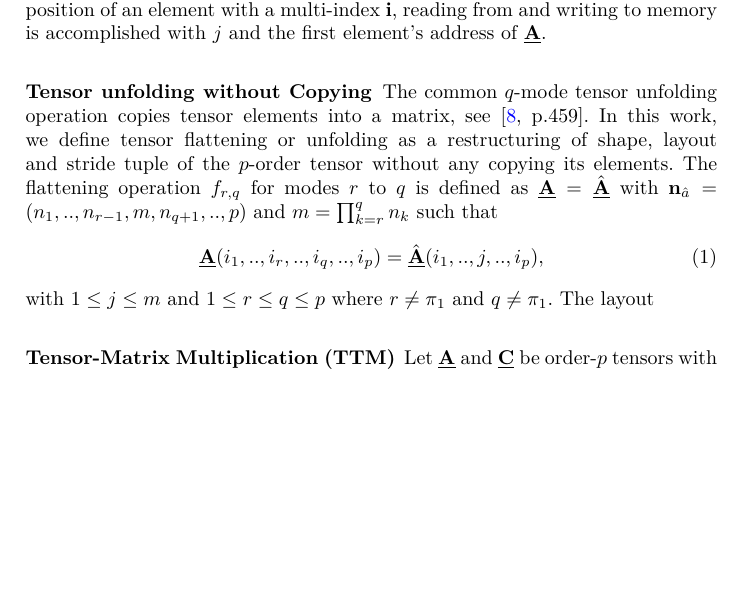
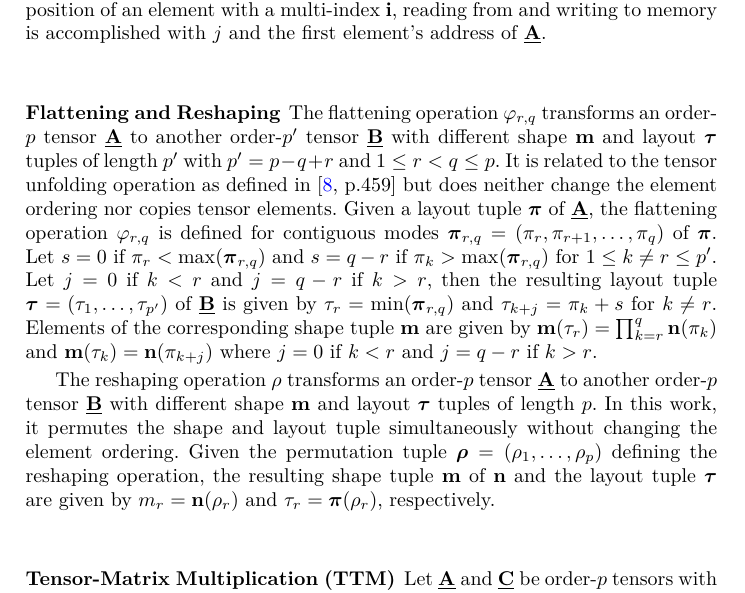
Before and after one commit to bassoy/papers, a LaTeX thesis (ttm/ttm.tex, which reads ttm/chapters/3.preliminaries.tex, ttm/new-commands.tex): part of page 4 of 15, cut so that both start at the same text, the shorter picture padded with empty space. Compiled offline with pdfLaTeX.

Commit message:
ttm: add flattening description.

```diff
--- a/ttm/chapters/3.preliminaries.tex
+++ b/ttm/chapters/3.preliminaries.tex
@@ -33,21 +35,19 @@ For a given layout and stride tuple, a layout function $\lambda_{\mbw}$ maps a m
 With $j = \lambda_{\mbw} (\mbi)$ being the relative memory position of an element with a multi-index $\mbi$, reading from and writing to memory is accomplished with $j$ and the first element's address of $\mubA$.
 
 
-\subsubsection{Tensor unfolding without Copying}
-The common $q$-mode tensor unfolding operation copies tensor elements into a matrix, see \cite[p.459]{kolda:2009:decompositions}.
-In this work, we define tensor flattening or unfolding as a restructuring of shape, layout and stride tuple of the $p$-order tensor without any copying its elements.
-The flattening operation $f_{r,q}$ for modes $r$ to $q$ is defined as $\mubA = \hat{\mubA}$ with $\mbn_{\hat{a}} = (n_1,..,n_{r-1},m,n_{q+1},..,p)$ and $m = \prod_{k=r}^q n_k$ such that
-\begin{equation}
-\mubA(i_1,..,i_r,..,i_q,..,i_p) = \hat{\mubA}(i_1,..,j,..,i_p),
-\end{equation}
-with $1 \leq j \leq m$ and $1 \leq r \leq q \leq p$ where $r \neq \pi_1$ and $q \neq \pi_1$.
-%TODO: weiter hier.
-The layout
+\subsubsection{Flattening and Reshaping}
+\label{sec:preliminaries:reshaping}
+The flattening operation $\varphi_{r,q}$ transforms an order-$p$ tensor $\mubA$ to another order-$p'$ tensor $\mubB$ with different shape $\mbm$ and layout $\mbtau$ tuples of length $p'$ with $p' = p-q+r$ and $1 \leq r < q \leq p$.
+It is related to the tensor unfolding operation as defined in \cite[p.459]{kolda:2009:decompositions} but does neither change the element ordering nor copies tensor elements.
+Given a layout tuple $\mbpi$ of $\mubA$, the flattening operation $\varphi_{r,q}$ is defined for contiguous modes $\mbpi_{r,q} = (\pi_r,\pi_{r+1}, \dots, \pi_{q})$ of $\mbpi$.
+Let $s = 0$ if $\pi_r < \max(\mbpi_{r,q})$ and $s = q-r$ if $\pi_k > \max(\mbpi_{r,q})$ for $1 \leq k \neq r \leq p'$.
+Let $j = 0$ if $k < r$ and $j = q-r$ if $k > r$, then the resulting layout tuple $\mbtau = (\tau_1,\dots,\tau_{p'})$ of $\mubB$ is given by $\tau_r = \min(\mbpi_{r,q})$ and $\tau_{k+j} = \pi_k + s$ for $k \neq r$.
+Elements of the corresponding shape tuple $\mbm$ are given by $\mbm(\tau_r) = \prod_{k=r}^q \mbn(\pi_k)$ and $\mbm(\tau_k) = \mbn(\pi_{k+j})$ where $j = 0$ if $k < r$ and $j = q -r$ if $k > r$.
 
-%\begin{equation}
-%\label{equ:lambda}
-%\lambda_{\mbw}(\mbi) = \sum_{r=1}^p w_r (i_r-1)
-%\end{equation}
+The reshaping operation $\rho$ transforms an order-$p$ tensor $\mubA$ to another order-$p$ tensor $\mubB$ with different shape $\mbm$ and layout $\mbtau$ tuples of length $p$.
+In this work, it permutes the shape and layout tuple simultaneously without changing the element ordering.
+Given the permutation tuple $\mbrho = (\rho_1,\dots,\rho_p)$ defining the reshaping operation, the resulting shape tuple $\mbm$ of $\mbn$ and the layout tuple $\mbtau$ are given by $m_r = \mbn(\rho_r)$ and $\tau_r = \mbpi(\rho_r)$, respectively.
+
 
 
 %TODO: use other frameworks to explain how those two index sets are connected.
--- a/ttm/new-commands.tex
+++ b/ttm/new-commands.tex
@@ -368,6 +368,9 @@
 \newcommand{\mbPsi}{\boldsymbol{\Psi}}
 \newcommand{\mbhPsi}{\boldsymbol{\hat{\Psi}}}
 
+\newcommand{\mhrho}{\hat{\rho}}
+\newcommand{\mbrho}{\boldsymbol{\rho}}
+
 \newcommand{\mhxi}{\hat{\xi}}
 \newcommand{\mbxi}{\boldsymbol{\xi}}
 \newcommand{\mbhxi}{\boldsymbol{\hat{\xi}}}
```
Also changed, not shown: ttm/chapters/5.baseline.tex (+2 -1 lines), ttm/ttm.pdf, ttm/chapters/3.preliminaries.tex (2 more changed lines).
